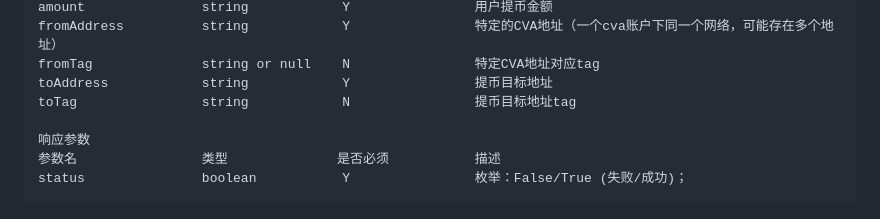
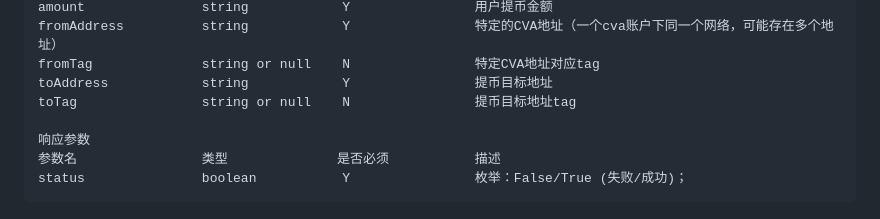
Before and after one commit to sinohope/openloop, a Markdown page: README_ZH.md, the part around the change. Rendered like a GitHub page.

```diff
--- a/README_ZH.md
+++ b/README_ZH.md
@@ -200,7 +200,7 @@ amount               string            Y                用户提币金额
 fromAddress          string            Y                特定的CVA地址（一个cva账户下同一个网络，可能存在多个地址）
 fromTag              string or null    N                特定CVA地址对应tag
 toAddress            string            Y                提币目标地址
-toTag                string            N                提币目标地址tag
+toTag                string or null    N                提币目标地址tag
 
 响应参数
 参数名                类型              是否必须           描述
```
